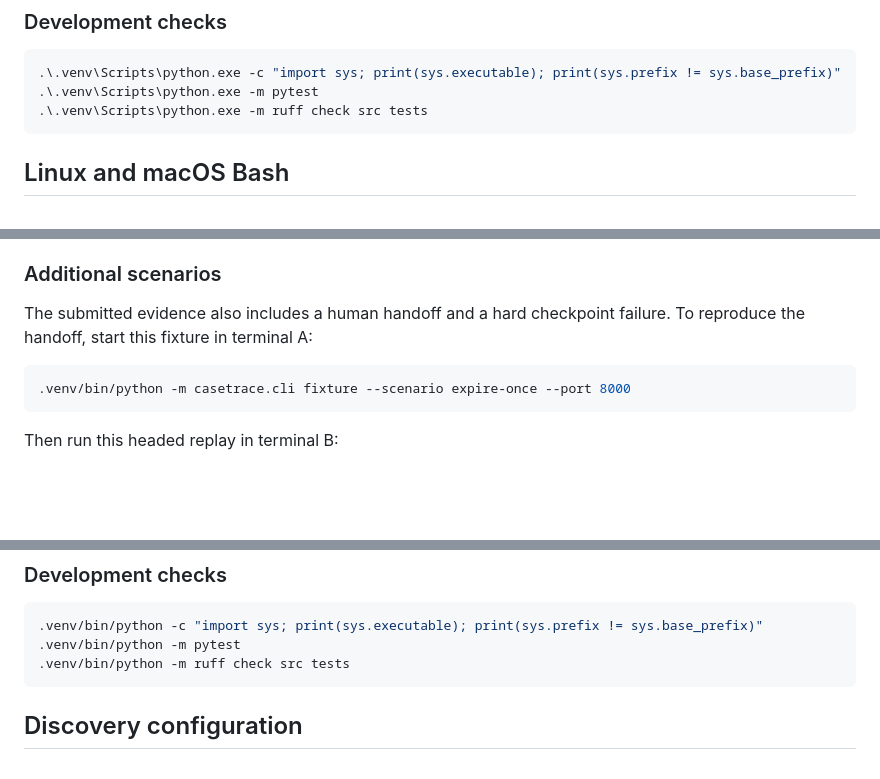
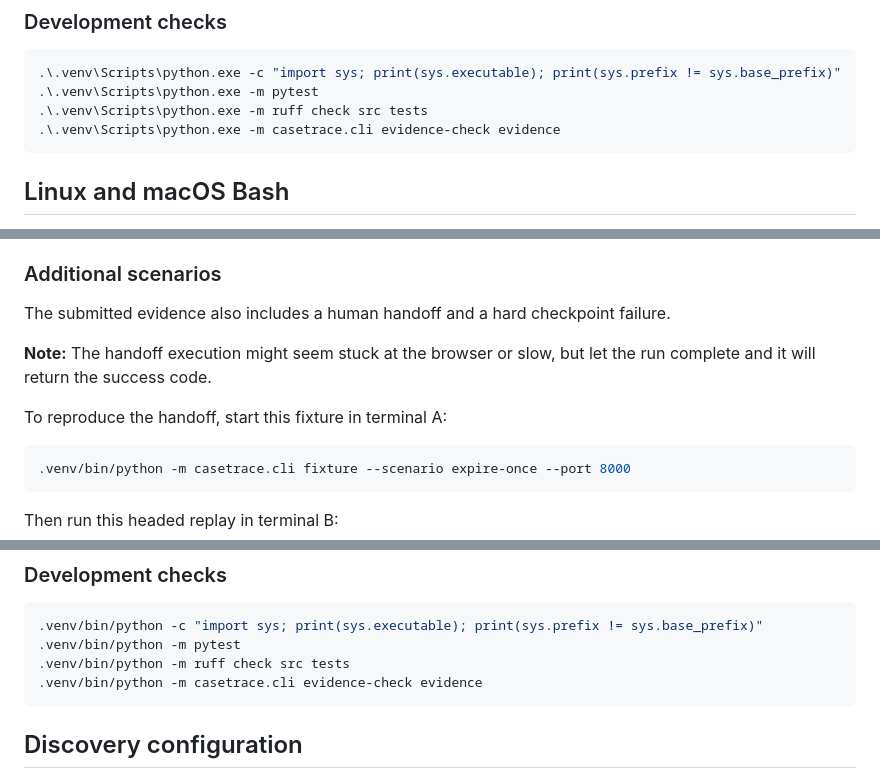
Before and after one commit to Sukanya41455/CaseTrace, a Markdown page: README.md, 3 parts joined by grey strips. GitHub-like rendering; blank space fills up the shorter version.

Commit message:
chore: updated readme

````diff
--- a/README.md
+++ b/README.md
@@ -120,6 +120,7 @@ This replay intentionally exits with `CHECKPOINT_FAILED`; see `evidence/replay-c
 .\.venv\Scripts\python.exe -c "import sys; print(sys.executable); print(sys.prefix != sys.base_prefix)"
 .\.venv\Scripts\python.exe -m pytest
 .\.venv\Scripts\python.exe -m ruff check src tests
+.\.venv\Scripts\python.exe -m casetrace.cli evidence-check evidence
 ```
 
 ## Linux and macOS Bash
@@ -199,7 +200,11 @@ The final replay writes `$replay_output/result.json` and `events.jsonl`; it must
 
 ### Additional scenarios
 
-The submitted evidence also includes a human handoff and a hard checkpoint failure. To reproduce the handoff, start this fixture in terminal A:
+The submitted evidence also includes a human handoff and a hard checkpoint failure.
+
+**Note:** The handoff execution might seem stuck at the browser or slow, but let the run complete and it will return the success code.
+
+To reproduce the handoff, start this fixture in terminal A:
 
 ```bash
 .venv/bin/python -m casetrace.cli fixture --scenario expire-once --port 8000
@@ -238,6 +243,7 @@ This replay intentionally exits with `CHECKPOINT_FAILED`; see `evidence/replay-c
 .venv/bin/python -c "import sys; print(sys.executable); print(sys.prefix != sys.base_prefix)"
 .venv/bin/python -m pytest
 .venv/bin/python -m ruff check src tests
+.venv/bin/python -m casetrace.cli evidence-check evidence
 ```
 
 ## Discovery configuration
````
